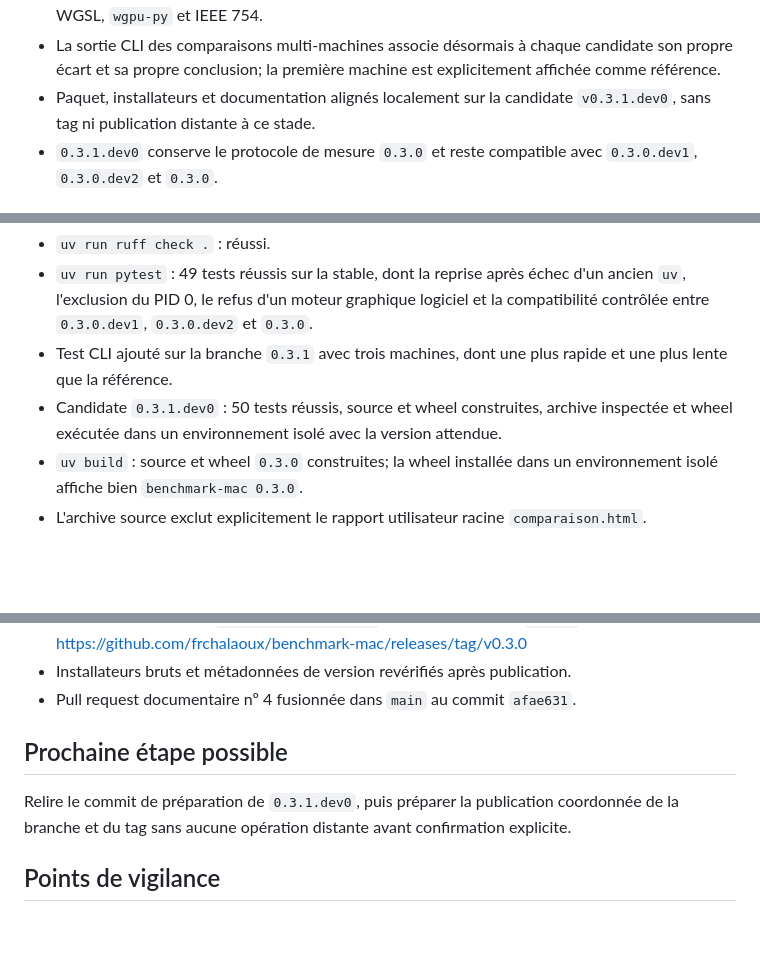
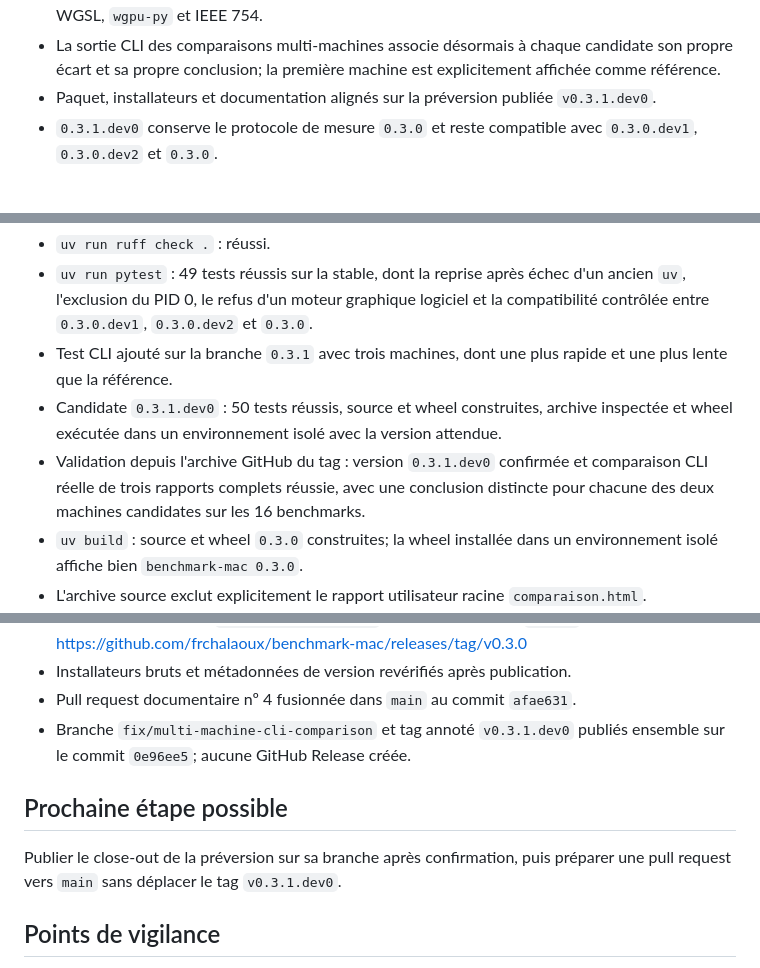
Before and after one commit to frchalaoux/benchmark-mac, a Markdown page: handoff.md, 3 parts joined by grey strips. GitHub-like rendering; blank space fills up the shorter version.

Commit message:
Actualise le handoff après publication de dev0

```diff
--- a/handoff.md
+++ b/handoff.md
@@ -38,8 +38,8 @@
 - La sortie CLI des comparaisons multi-machines associe désormais à chaque
   candidate son propre écart et sa propre conclusion; la première machine est
   explicitement affichée comme référence.
-- Paquet, installateurs et documentation alignés localement sur la candidate
-  `v0.3.1.dev0`, sans tag ni publication distante à ce stade.
+- Paquet, installateurs et documentation alignés sur la préversion publiée
+  `v0.3.1.dev0`.
 - `0.3.1.dev0` conserve le protocole de mesure `0.3.0` et reste compatible avec
   `0.3.0.dev1`, `0.3.0.dev2` et `0.3.0`.
 
@@ -55,6 +55,9 @@
 - Candidate `0.3.1.dev0` : 50 tests réussis, source et wheel construites,
   archive inspectée et wheel exécutée dans un environnement isolé avec la
   version attendue.
+- Validation depuis l'archive GitHub du tag : version `0.3.1.dev0` confirmée et
+  comparaison CLI réelle de trois rapports complets réussie, avec une conclusion
+  distincte pour chacune des deux machines candidates sur les 16 benchmarks.
 - `uv build` : source et wheel `0.3.0` construites; la wheel installée dans un
   environnement isolé affiche bien `benchmark-mac 0.3.0`.
 - L'archive source exclut explicitement le rapport utilisateur racine
@@ -103,12 +106,13 @@
   https://github.com/frchalaoux/benchmark-mac/releases/tag/v0.3.0
 - Installateurs bruts et métadonnées de version revérifiés après publication.
 - Pull request documentaire nº 4 fusionnée dans `main` au commit `afae631`.
+- Branche `fix/multi-machine-cli-comparison` et tag annoté `v0.3.1.dev0`
+  publiés ensemble sur le commit `0e96ee5`; aucune GitHub Release créée.
 
 ## Prochaine étape possible
 
-Relire le commit de préparation de `0.3.1.dev0`, puis préparer la publication
-coordonnée de la branche et du tag sans aucune opération distante avant
-confirmation explicite.
+Publier le close-out de la préversion sur sa branche après confirmation, puis
+préparer une pull request vers `main` sans déplacer le tag `v0.3.1.dev0`.
 
 ## Points de vigilance
 
```
Also changed, not shown: README.md (+1 -1 lines), 1 other file.
